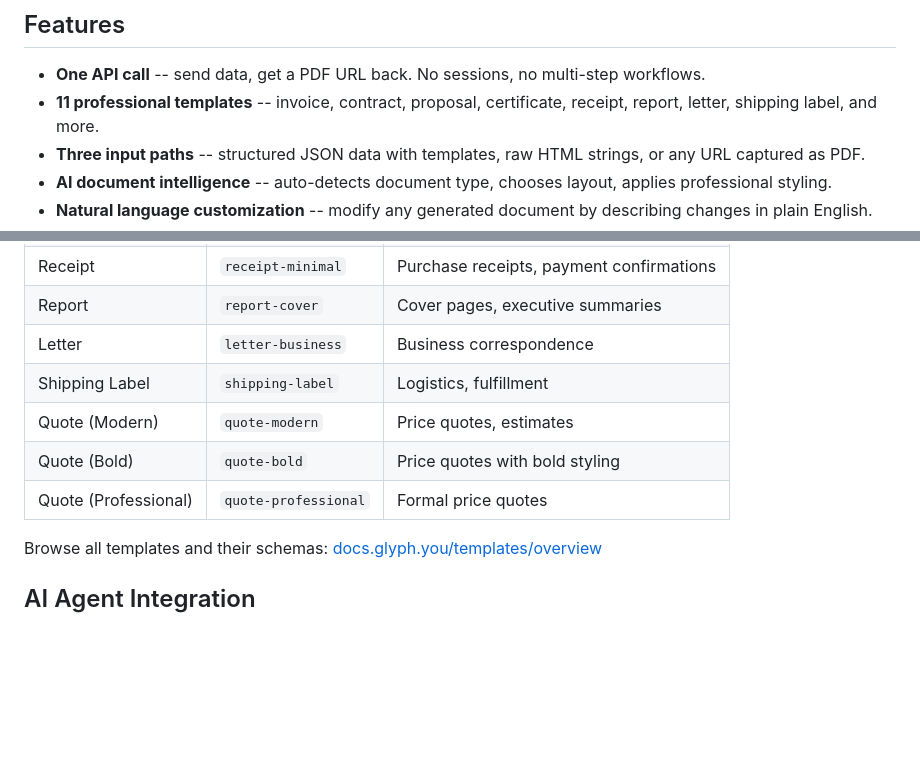
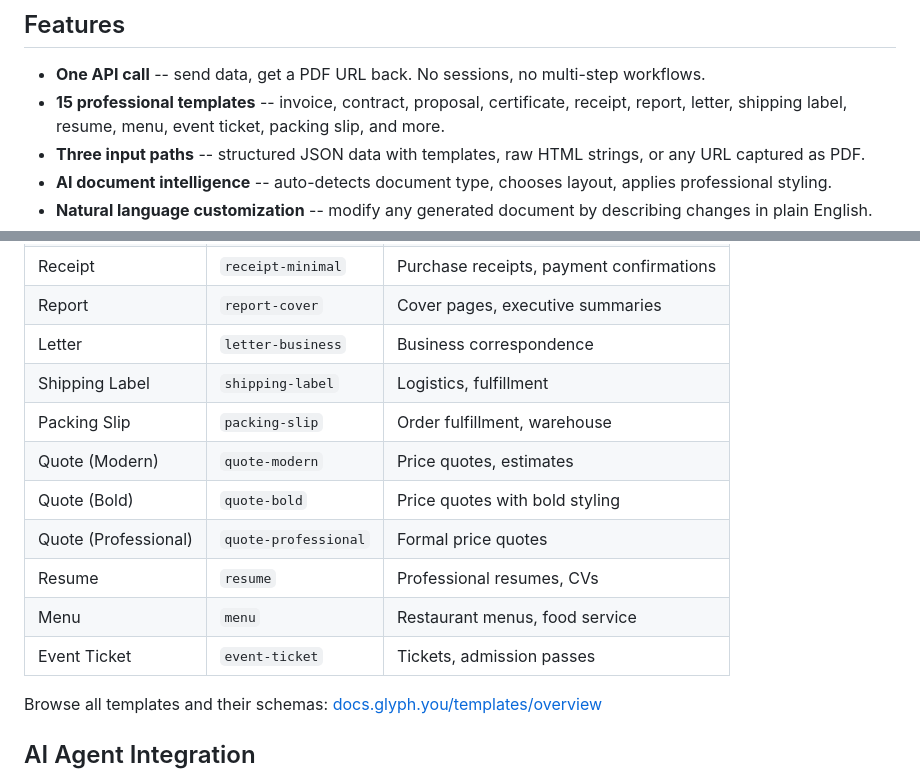
Before and after one commit to eddiesanjuan/glyph, a Markdown page: README.md, 2 parts joined by grey strips. Drawn GitHub-style; blank space fills up the shorter version.

Commit message:
docs: add 4 missing templates to README (now 15 total)
Added templates that were missing from the README table:
- resume - Professional resumes, CVs
- menu - Restaurant menus, food service
- event-ticket - Tickets, admission passes
- packing-slip - Order fulfillment, warehouse

Updated feature bullet from "11 professional templates" to "15 professional templates"

Orchestrated by: /infrastructure-blitz Cycle 5
Co-Authored-By: Claude Opus 4.5 <noreply@anthropic.com>

```diff
--- a/README.md
+++ b/README.md
@@ -16,7 +16,7 @@ One call. Data in, PDF out.
 ## Features
 
 - **One API call** -- send data, get a PDF URL back. No sessions, no multi-step workflows.
-- **11 professional templates** -- invoice, contract, proposal, certificate, receipt, report, letter, shipping label, and more.
+- **15 professional templates** -- invoice, contract, proposal, certificate, receipt, report, letter, shipping label, resume, menu, event ticket, packing slip, and more.
 - **Three input paths** -- structured JSON data with templates, raw HTML strings, or any URL captured as PDF.
 - **AI document intelligence** -- auto-detects document type, chooses layout, applies professional styling.
 - **Natural language customization** -- modify any generated document by describing changes in plain English.
@@ -160,9 +160,13 @@ Built-in templates for common document types:
 | Report | `report-cover` | Cover pages, executive summaries |
 | Letter | `letter-business` | Business correspondence |
 | Shipping Label | `shipping-label` | Logistics, fulfillment |
+| Packing Slip | `packing-slip` | Order fulfillment, warehouse |
 | Quote (Modern) | `quote-modern` | Price quotes, estimates |
 | Quote (Bold) | `quote-bold` | Price quotes with bold styling |
 | Quote (Professional) | `quote-professional` | Formal price quotes |
+| Resume | `resume` | Professional resumes, CVs |
+| Menu | `menu` | Restaurant menus, food service |
+| Event Ticket | `event-ticket` | Tickets, admission passes |
 
 Browse all templates and their schemas: [docs.glyph.you/templates/overview](https://docs.glyph.you/templates/overview/)
 
```
